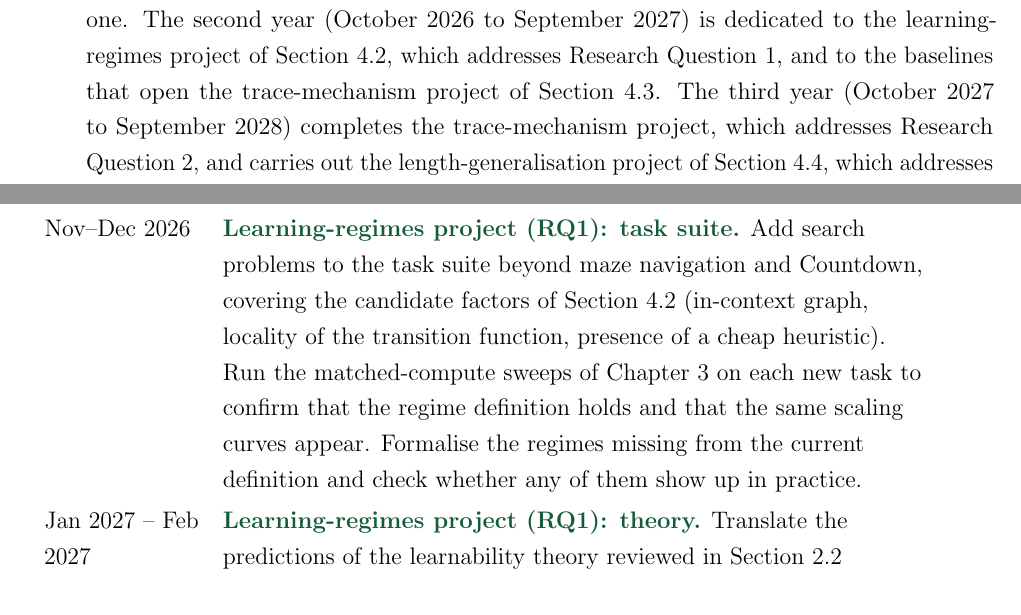
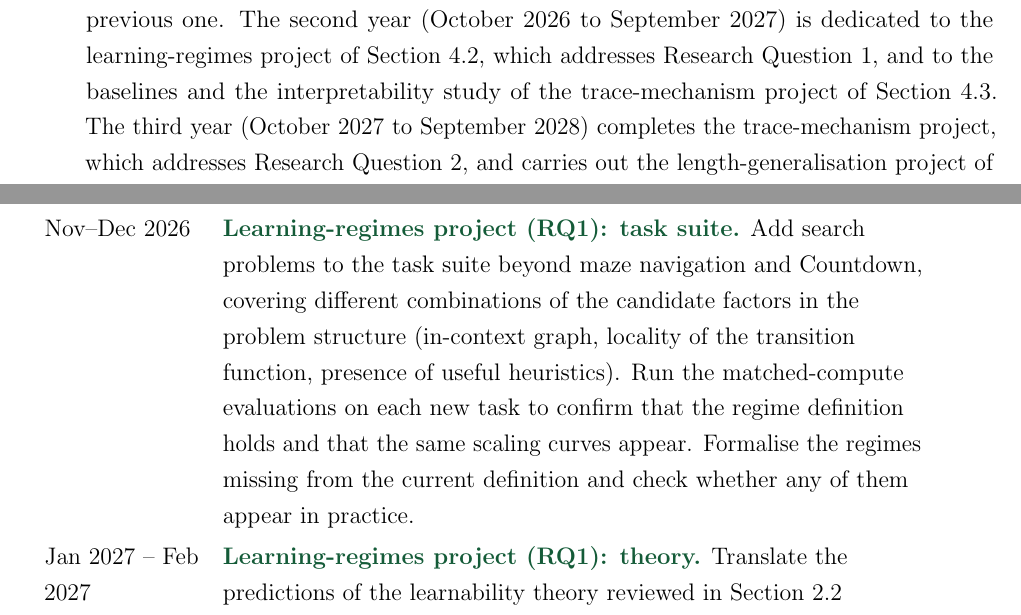
Before and after one commit to gshaikovski/first-year-report, a LaTeX thesis (thesis.tex, which reads sections/15_workplan.tex): two parts of pages 37 and 38 of 58, joined at a grey line, cut so that both start at the same text. Compiled offline with pdfLaTeX.

Commit message:
adjust workplan

```diff
--- a/sections/15_workplan.tex
+++ b/sections/15_workplan.tex
@@ -2,7 +2,7 @@
 \label{ch:workplan}
 
 The workplan is organised into two- to three-month blocks and follows the order of the research questions in Chapter~\ref{ch:proposal}, since each question depends on the results of the previous one.
-The second year (October 2026 to September 2027) is dedicated to the learning-regimes project of Section~\ref{sec:proposal_rq1}, which addresses Research Question~1, and to the baselines that open the trace-mechanism project of Section~\ref{sec:proposal_rq2}.
+The second year (October 2026 to September 2027) is dedicated to the learning-regimes project of Section~\ref{sec:proposal_rq1}, which addresses Research Question~1, and to the baselines and the interpretability study of the trace-mechanism project of Section~\ref{sec:proposal_rq2}.
 The third year (October 2027 to September 2028) completes the trace-mechanism project, which addresses Research Question~2, and carries out the length-generalisation project of Section~\ref{sec:proposal_rq3}, which addresses Research Question~3.
 Thesis writing begins in August 2028, in parallel with the final experiments, and continues into the fourth year until submission in January 2029.
 
@@ -43,9 +43,9 @@ Table~\ref{tab:workplan} presents the detailed workplan, including these milesto
 
 Nov--Dec 2026 &
 \wprqone{Learning-regimes project (RQ1): task suite.}
-Add search problems to the task suite beyond maze navigation and Countdown, covering the candidate factors of Section~\ref{sec:proposal_rq1} (in-context graph, locality of the transition function, presence of a cheap heuristic).
-Run the matched-compute sweeps of Chapter~\ref{ch:progress_report} on each new task to confirm that the regime definition holds and that the same scaling curves appear.
-Formalise the regimes missing from the current definition and check whether any of them show up in practice. \\
+Add search problems to the task suite beyond maze navigation and Countdown, covering different combinations of the candidate factors in the problem structure (in-context graph, locality of the transition function, presence of useful heuristics).
+Run the matched-compute evaluations on each new task to confirm that the regime definition holds and that the same scaling curves appear.
+Formalise the regimes missing from the current definition and check whether any of them appear in practice. \\
 
 Jan 2027 -- Feb 2027 &
 \wprqone{Learning-regimes project (RQ1): theory.}
```
Also changed, not shown: sections/15_workplan.tex (10 more changed lines).
